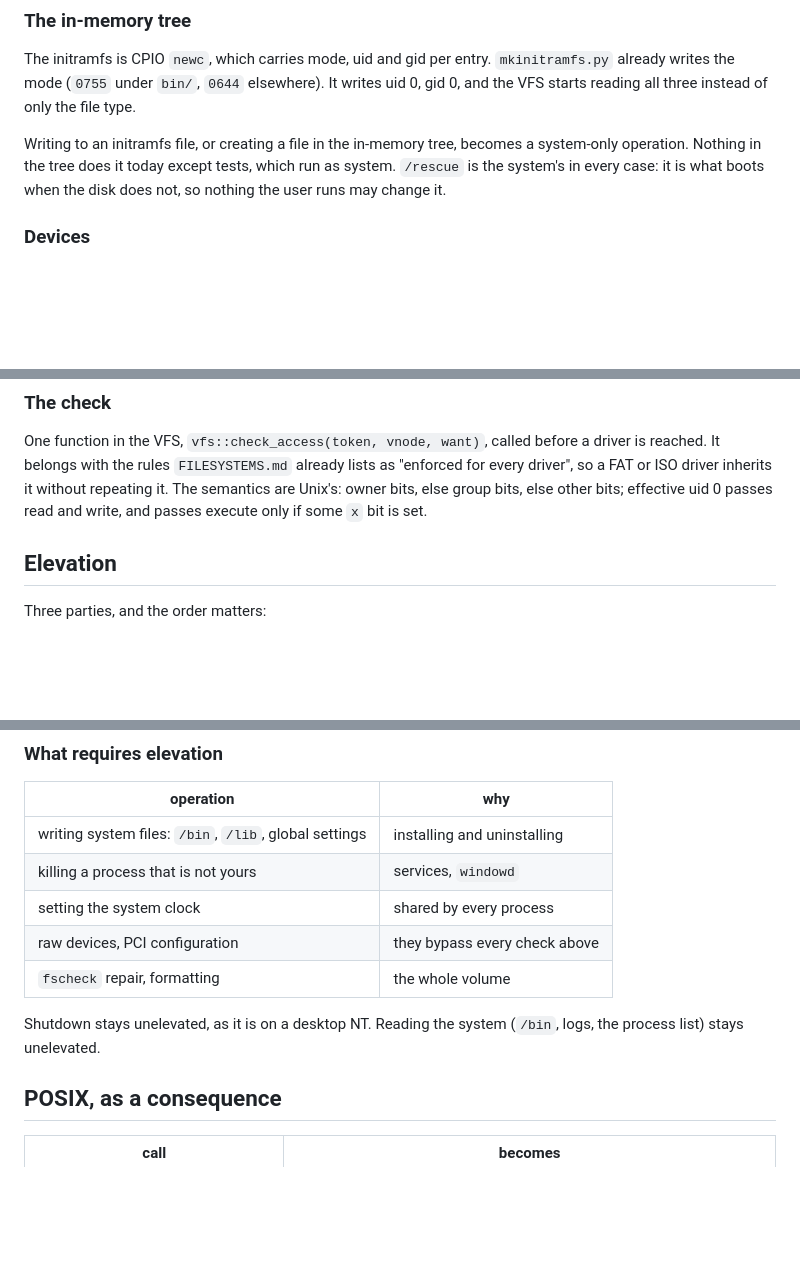
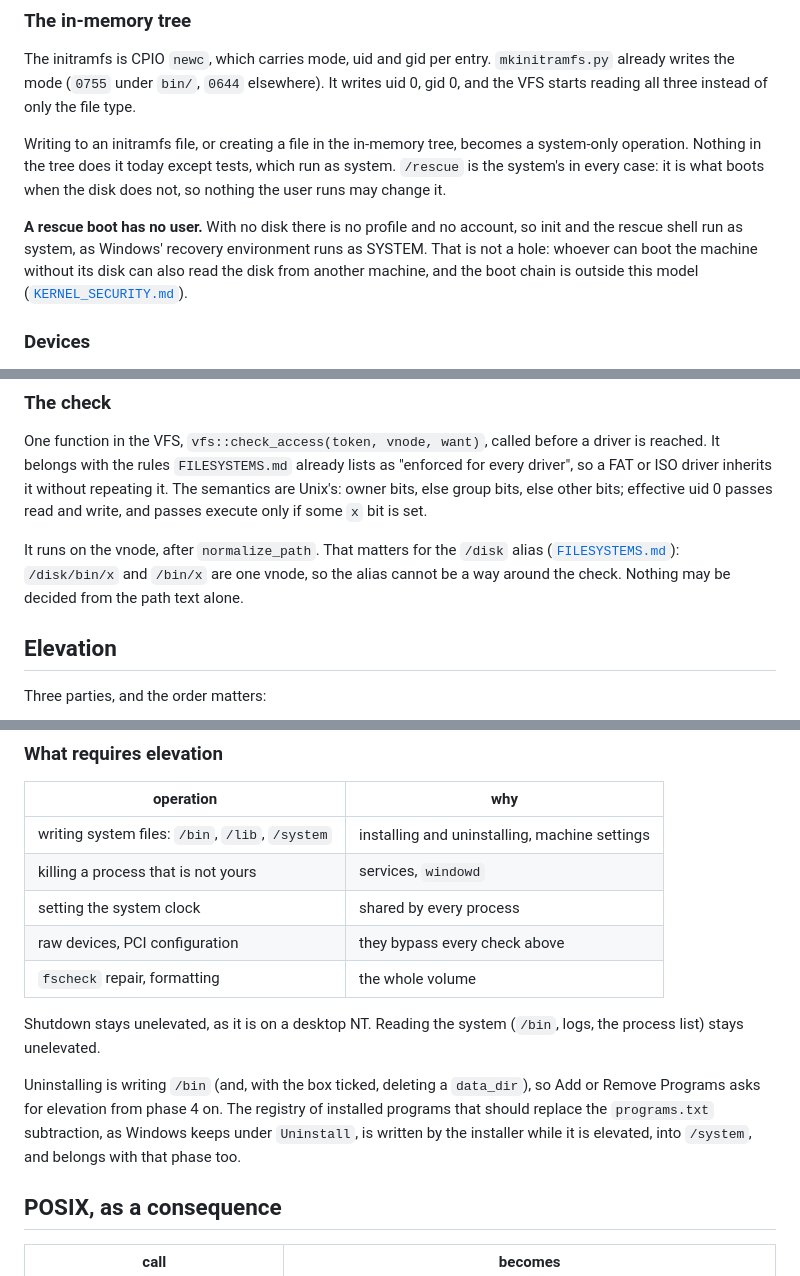
Before and after one commit to SavanDev/SavanXP, a Markdown page: docs/kernel/USERS_AND_PERMISSIONS.md, 3 parts joined by grey strips. Rendered like a GitHub page; blank space fills up the shorter version.

```diff
--- a/docs/kernel/USERS_AND_PERMISSIONS.md
+++ b/docs/kernel/USERS_AND_PERMISSIONS.md
@@ -148,6 +178,12 @@ system-only operation. Nothing in the tree does it today except tests, which run
 as system. `/rescue` is the system's in every case: it is what boots when the
 disk does not, so nothing the user runs may change it.
 
+**A rescue boot has no user.** With no disk there is no profile and no
+account, so init and the rescue shell run as system, as Windows' recovery
+environment runs as SYSTEM. That is not a hole: whoever can boot the machine
+without its disk can also read the disk from another machine, and the boot
+chain is outside this model ([`KERNEL_SECURITY.md`](KERNEL_SECURITY.md)).
+
 ### Devices
 
 `device::register_node` gains an owner and a mode. Most nodes stay open to the
@@ -168,6 +204,11 @@ driver is reached. It belongs with the rules `FILESYSTEMS.md` already lists as
 repeating it. The semantics are Unix's: owner bits, else group bits, else other
 bits; effective uid 0 passes read and write, and passes execute only if some `x`
 bit is set.
+
+It runs on the vnode, after `normalize_path`. That matters for the `/disk`
+alias ([`FILESYSTEMS.md`](FILESYSTEMS.md#the-root-is-the-system-disk)):
+`/disk/bin/x` and `/bin/x` are one vnode, so the alias cannot be a way around
+the check. Nothing may be decided from the path text alone.
 
 ## Elevation
 
@@ -195,7 +236,7 @@ approval mode. A password belongs with a second user, not before.
 
 | operation | why |
 | --- | --- |
-| writing system files: `/bin`, `/lib`, global settings | installing and uninstalling |
+| writing system files: `/bin`, `/lib`, `/system` | installing and uninstalling, machine settings |
 | killing a process that is not yours | services, `windowd` |
 | setting the system clock | shared by every process |
 | raw devices, PCI configuration | they bypass every check above |
@@ -203,6 +244,12 @@ approval mode. A password belongs with a second user, not before.
 
 Shutdown stays unelevated, as it is on a desktop NT. Reading the system
 (`/bin`, logs, the process list) stays unelevated.
+
+Uninstalling is writing `/bin` (and, with the box ticked, deleting a
+`data_dir`), so Add or Remove Programs asks for elevation from phase 4 on. The
+registry of installed programs that should replace the `programs.txt`
+subtraction, as Windows keeps under `Uninstall`, is written by the installer
+while it is elevated, into `/system`, and belongs with that phase too.
 
 ## POSIX, as a consequence
 
```
Also changed, not shown: other parts of docs/kernel/USERS_AND_PERMISSIONS.md (+37 -4 lines).
